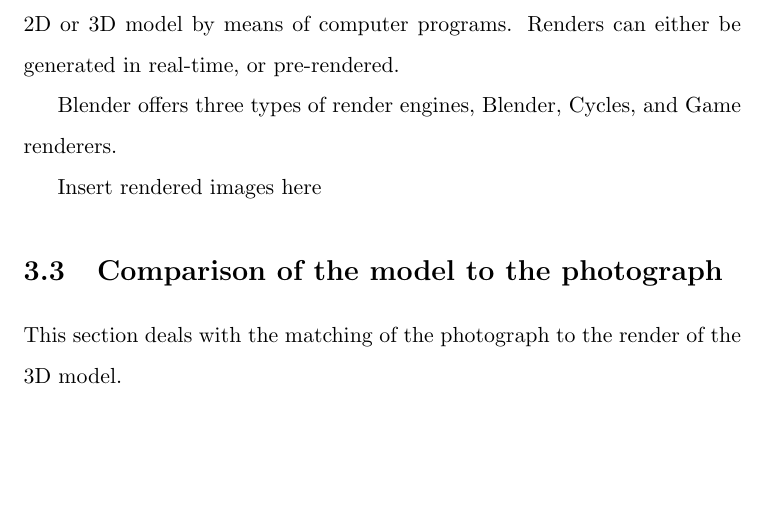
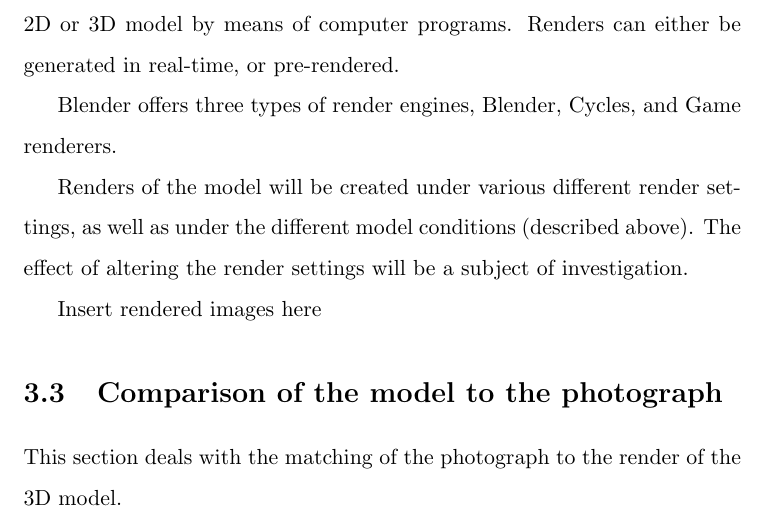
Before and after one commit to jasrusable/thesis-report, a LaTeX thesis (main.tex): part of page 28 of 51, cut so that both start at the same text, the shorter picture padded with empty space. Compiled offline with pdfLaTeX.

```diff
--- a/main.tex
+++ b/main.tex
@@ -318,6 +318,8 @@
 
 			Blender offers three types of render engines, Blender, Cycles, and Game renderers.
 
+			Renders of the model will be created under various different render settings, as well as under the different model conditions (described above). The effect of altering the render settings will be a subject of investigation.
+
 			{{Insert rendered images here}}
 
 	\section{Comparison of the model to the photograph}
```
Also changed, not shown: main.tex (2 more changed lines). Lines whose indentation alone changed are shown as unchanged.
